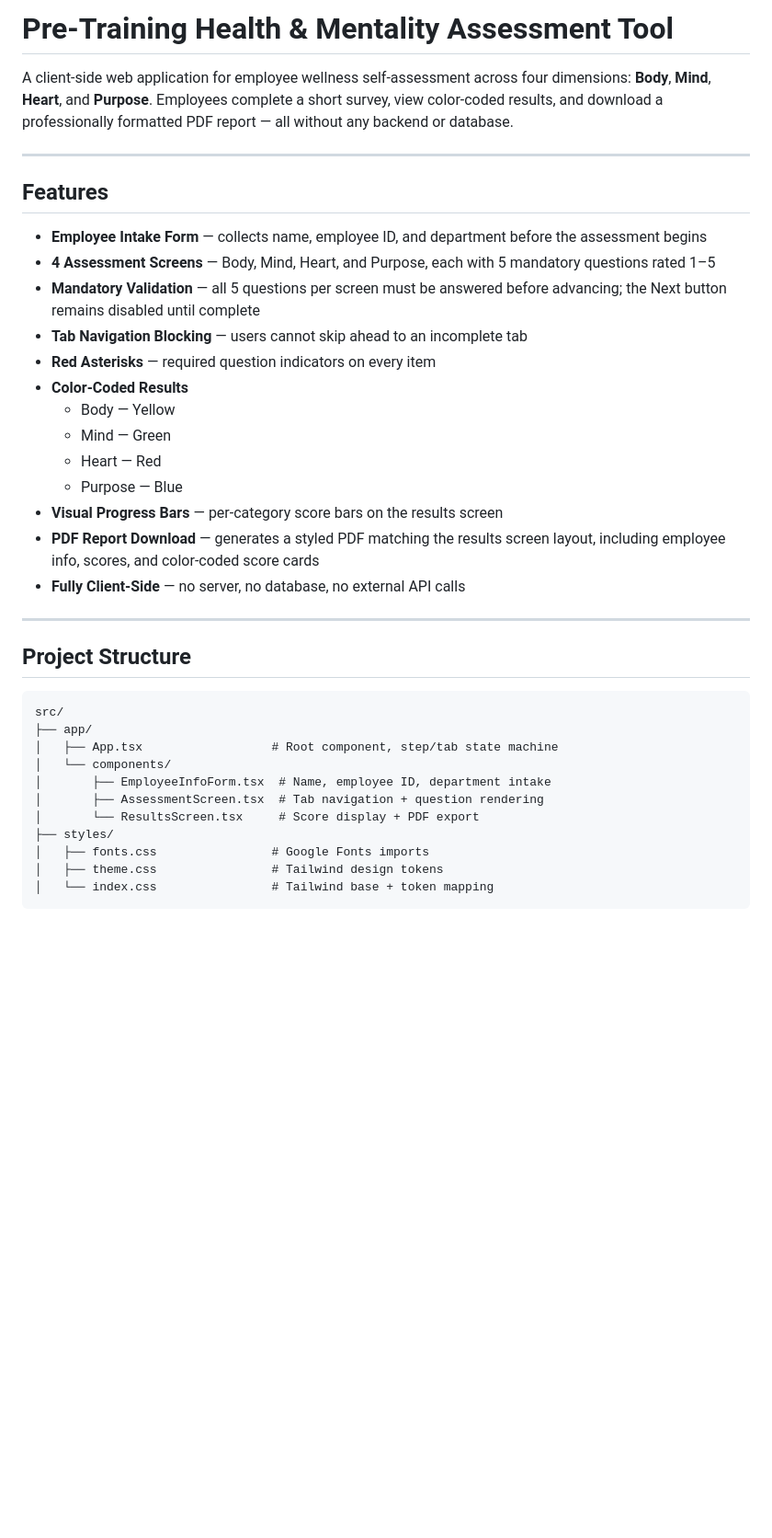
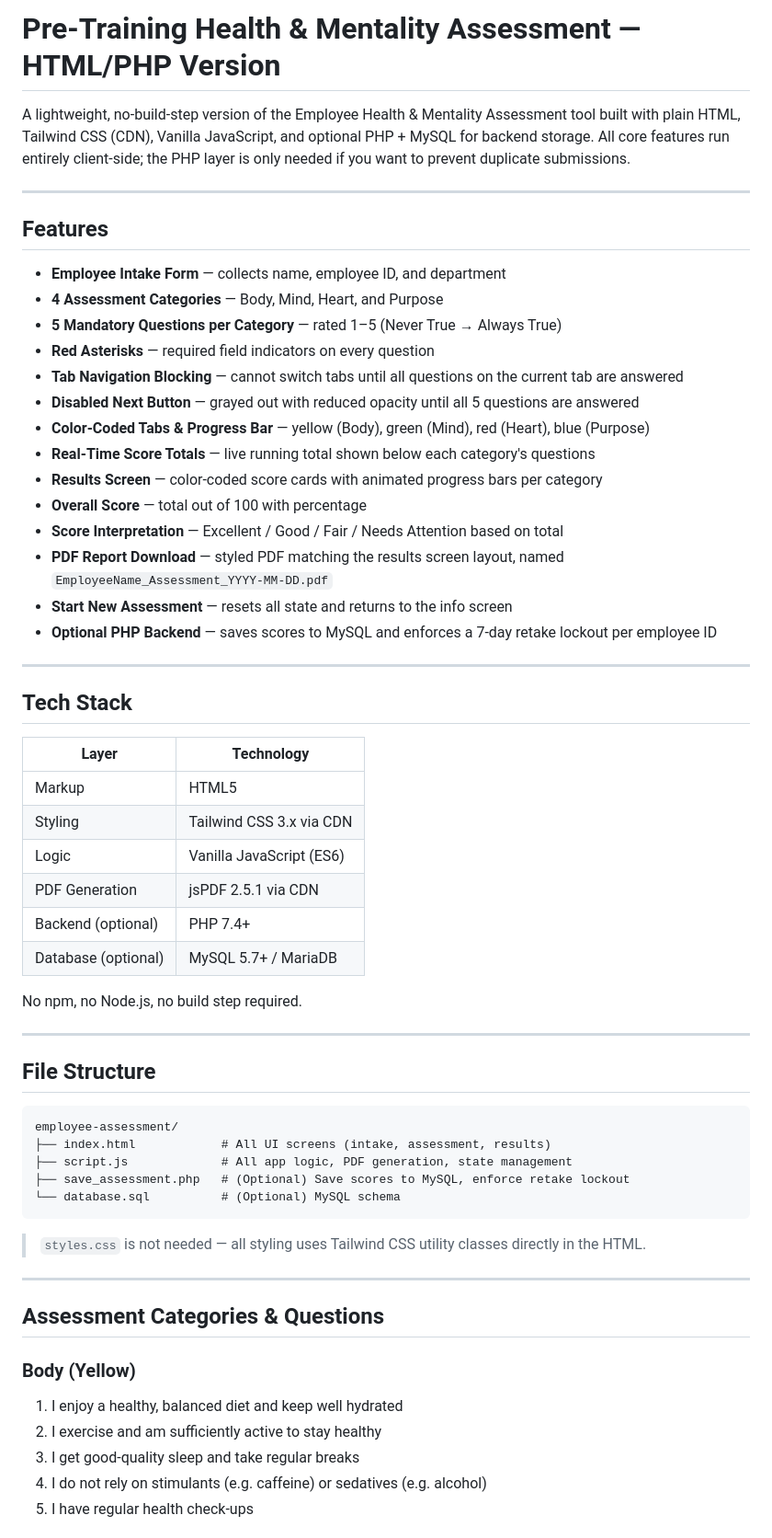
Before and after one commit to Sakira1245/Wellbeing-Assessment-Prework, a Markdown page: README.md, the part around one of its changes. Shown at 92% size. Rendered like a GitHub page; blank space fills up the shorter version.

````diff
--- a/README.md
+++ b/README.md
@@ -1,39 +1,63 @@
-# Pre-Training Health & Mentality Assessment Tool
+# Pre-Training Health & Mentality Assessment — HTML/PHP Version
 
-A client-side web application for employee wellness self-assessment across four dimensions: **Body**, **Mind**, **Heart**, and **Purpose**. Employees complete a short survey, view color-coded results, and download a professionally formatted PDF report — all without any backend or database.
+A lightweight, no-build-step version of the Employee Health & Mentality Assessment tool built with plain HTML, Tailwind CSS (CDN), Vanilla JavaScript, and optional PHP + MySQL for backend storage. All core features run entirely client-side; the PHP layer is only needed if you want to prevent duplicate submissions.
 
 ---
 
 ## Features
 
-- **Employee Intake Form** — collects name, employee ID, and department before the assessment begins
-- **4 Assessment Screens** — Body, Mind, Heart, and Purpose, each with 5 mandatory questions rated 1–5
-- **Mandatory Validation** — all 5 questions per screen must be answered before advancing; the Next button remains disabled until complete
-- **Tab Navigation Blocking** — users cannot skip ahead to an incomplete tab
-- **Red Asterisks** — required question indicators on every item
-- **Color-Coded Results**
-  - Body — Yellow
-  - Mind — Green
-  - Heart — Red
-  - Purpose — Blue
-- **Visual Progress Bars** — per-category score bars on the results screen
-- **PDF Report Download** — generates a styled PDF matching the results screen layout, including employee info, scores, and color-coded score cards
-- **Fully Client-Side** — no server, no database, no external API calls
+- **Employee Intake Form** — collects name, employee ID, and department
+- **4 Assessment Categories** — Body, Mind, Heart, and Purpose
+- **5 Mandatory Questions per Category** — rated 1–5 (Never True → Always True)
+- **Red Asterisks** — required field indicators on every question
+- **Tab Navigation Blocking** — cannot switch tabs until all questions on the current tab are answered
+- **Disabled Next Button** — grayed out with reduced opacity until all 5 questions are answered
+- **Color-Coded Tabs & Progress Bar** — yellow (Body), green (Mind), red (Heart), blue (Purpose)
+- **Real-Time Score Totals** — live running total shown below each category's questions
+- **Results Screen** — color-coded score cards with animated progress bars per category
+- **Overall Score** — total out of 100 with percentage
+- **Score Interpretation** — Excellent / Good / Fair / Needs Attention based on total
+- **PDF Report Download** — styled PDF matching the results screen layout, named `EmployeeName_Assessment_YYYY-MM-DD.pdf`
+- **Start New Assessment** — resets all state and returns to the info screen
+- **Optional PHP Backend** — saves scores to MySQL and enforces a 7-day retake lockout per employee ID
 
 ---
 
-## Project Structure
+## Tech Stack
+
+| Layer | Technology |
+|---|---|
+| Markup | HTML5 |
+| Styling | Tailwind CSS 3.x via CDN |
+| Logic | Vanilla JavaScript (ES6) |
+| PDF Generation | jsPDF 2.5.1 via CDN |
+| Backend (optional) | PHP 7.4+ |
+| Database (optional) | MySQL 5.7+ / MariaDB |
+
+No npm, no Node.js, no build step required.
+
+---
+
+## File Structure
 
 ```
-src/
-├── app/
-│   ├── App.tsx                  # Root component, step/tab state machine
-│   └── components/
-│       ├── EmployeeInfoForm.tsx  # Name, employee ID, department intake
-│       ├── AssessmentScreen.tsx  # Tab navigation + question rendering
-│       └── ResultsScreen.tsx     # Score display + PDF export
-├── styles/
-│   ├── fonts.css                # Google Fonts imports
-│   ├── theme.css                # Tailwind design tokens
-│   └── index.css                # Tailwind base + token mapping
+employee-assessment/
+├── index.html            # All UI screens (intake, assessment, results)
+├── script.js             # All app logic, PDF generation, state management
+├── save_assessment.php   # (Optional) Save scores to MySQL, enforce retake lockout
+└── database.sql          # (Optional) MySQL schema
 ```
+
+> `styles.css` is not needed — all styling uses Tailwind CSS utility classes directly in the HTML.
+
+---
+
+## Assessment Categories & Questions
+
+### Body (Yellow)
+1. I enjoy a healthy, balanced diet and keep well hydrated
+2. I exercise and am sufficiently active to stay healthy
+3. I get good-quality sleep and take regular breaks
+4. I do not rely on stimulants (e.g. caffeine) or sedatives (e.g. alcohol)
+5. I have regular health check-ups
+
````
Also changed, not shown: other parts of README.md (+118 -42 lines).
